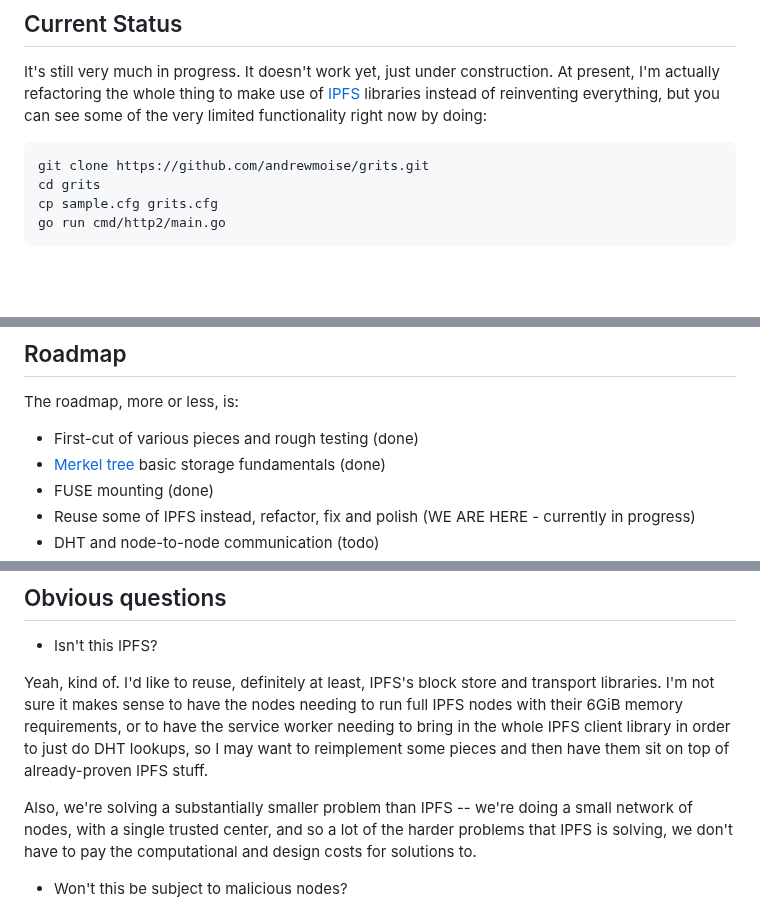
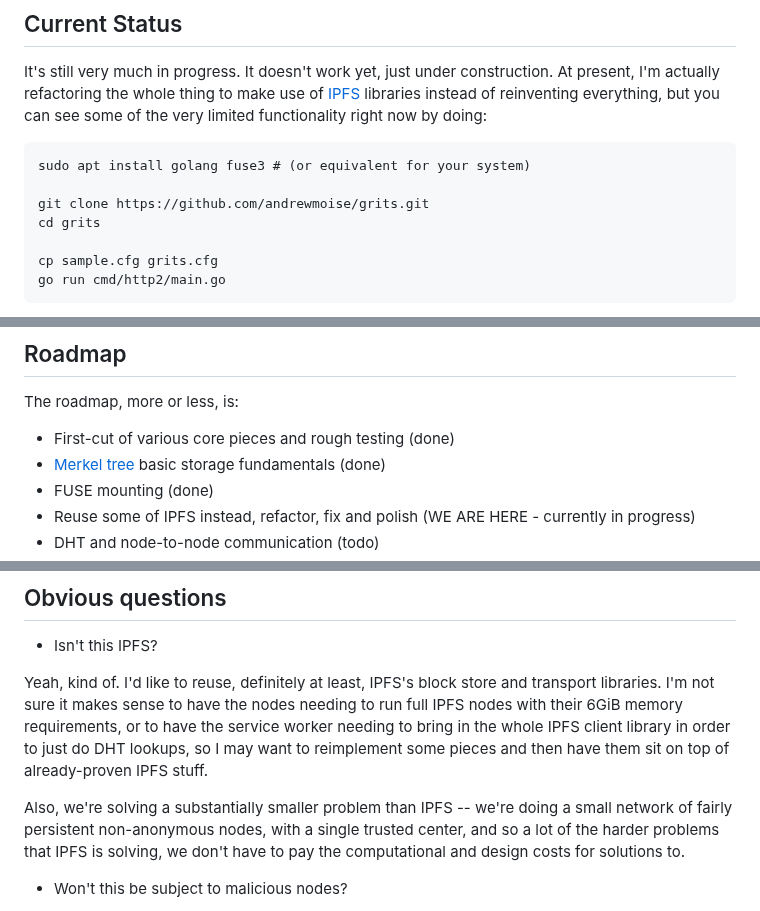
Before and after one commit to andrewmoise/grits, a Markdown page: README.md, 3 parts joined by grey strips. GitHub-like rendering; blank space fills up the shorter version.

Commit message:
Tweak docs

````diff
--- a/README.md
+++ b/README.md
@@ -15,8 +15,11 @@ And, even the initial cut has some significant advantages in addition to lowered
 It's still very much in progress. It doesn't work yet, just under construction. At present, I'm actually refactoring the whole thing to make use of [IPFS](https://ipfs.tech/) libraries instead of reinventing everything, but you can see some of the very limited functionality right now by doing:
 
 ```
+sudo apt install golang fuse3 # (or equivalent for your system)
+
 git clone https://github.com/andrewmoise/grits.git
 cd grits
+
 cp sample.cfg grits.cfg
 go run cmd/http2/main.go
 ```
@@ -32,7 +35,7 @@ Like I say, it's in the middle of some refactoring right now, so it doesn't full
 
 The roadmap, more or less, is:
 
-* First-cut of various pieces and rough testing (done)
+* First-cut of various core pieces and rough testing (done)
 * [Merkel tree](https://en.wikipedia.org/wiki/Merkle_tree) basic storage fundamentals (done)
 * FUSE mounting (done)
 * Reuse some of IPFS instead, refactor, fix and polish (WE ARE HERE - currently in progress)
@@ -48,7 +51,7 @@ The roadmap, more or less, is:
 
 Yeah, kind of. I'd like to reuse, definitely at least, IPFS's block store and transport libraries. I'm not sure it makes sense to have the nodes needing to run full IPFS nodes with their 6GiB memory requirements, or to have the service worker needing to bring in the whole IPFS client library in order to just do DHT lookups, so I may want to reimplement some pieces and then have them sit on top of already-proven IPFS stuff.
 
-Also, we're solving a substantially smaller problem than IPFS -- we're doing a small network of nodes, with a single trusted center, and so a lot of the harder problems that IPFS is solving, we don't have to pay the computational and design costs for solutions to.
+Also, we're solving a substantially smaller problem than IPFS -- we're doing a small network of fairly persistent non-anonymous nodes, with a single trusted center, and so a lot of the harder problems that IPFS is solving, we don't have to pay the computational and design costs for solutions to.
 
 * Won't this be subject to malicious nodes?
 
````
